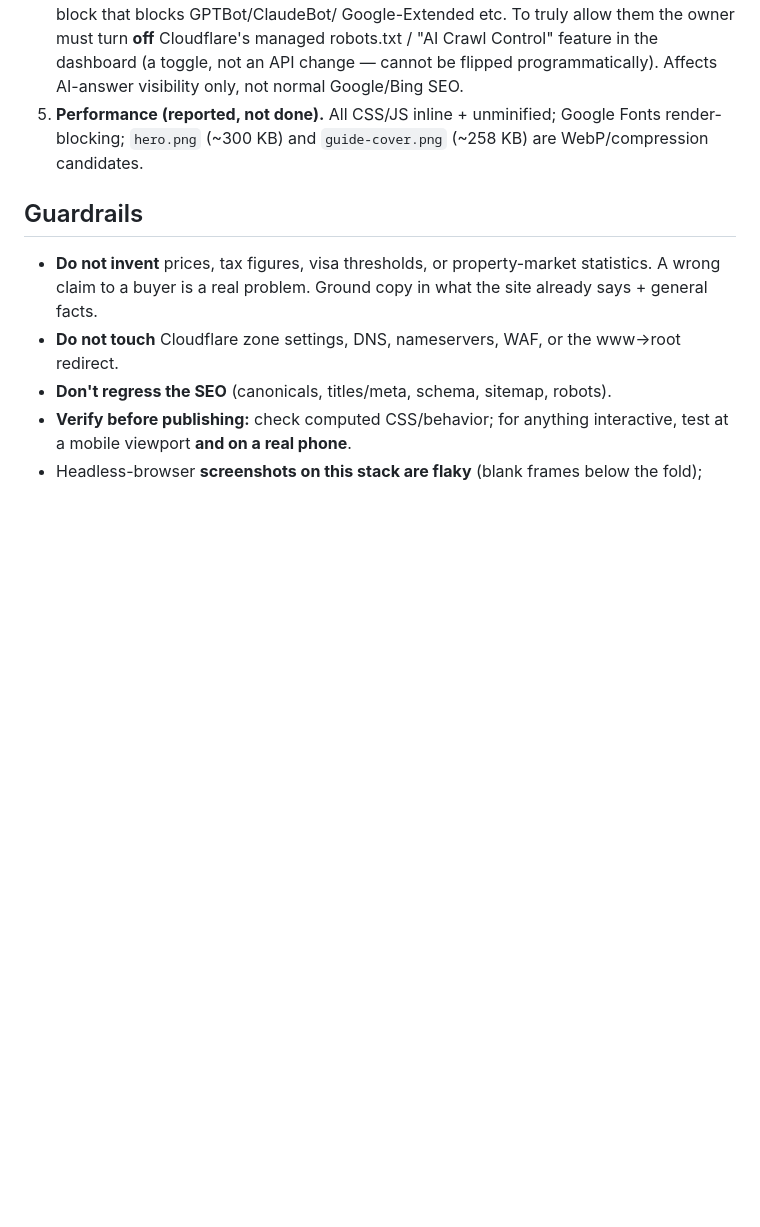
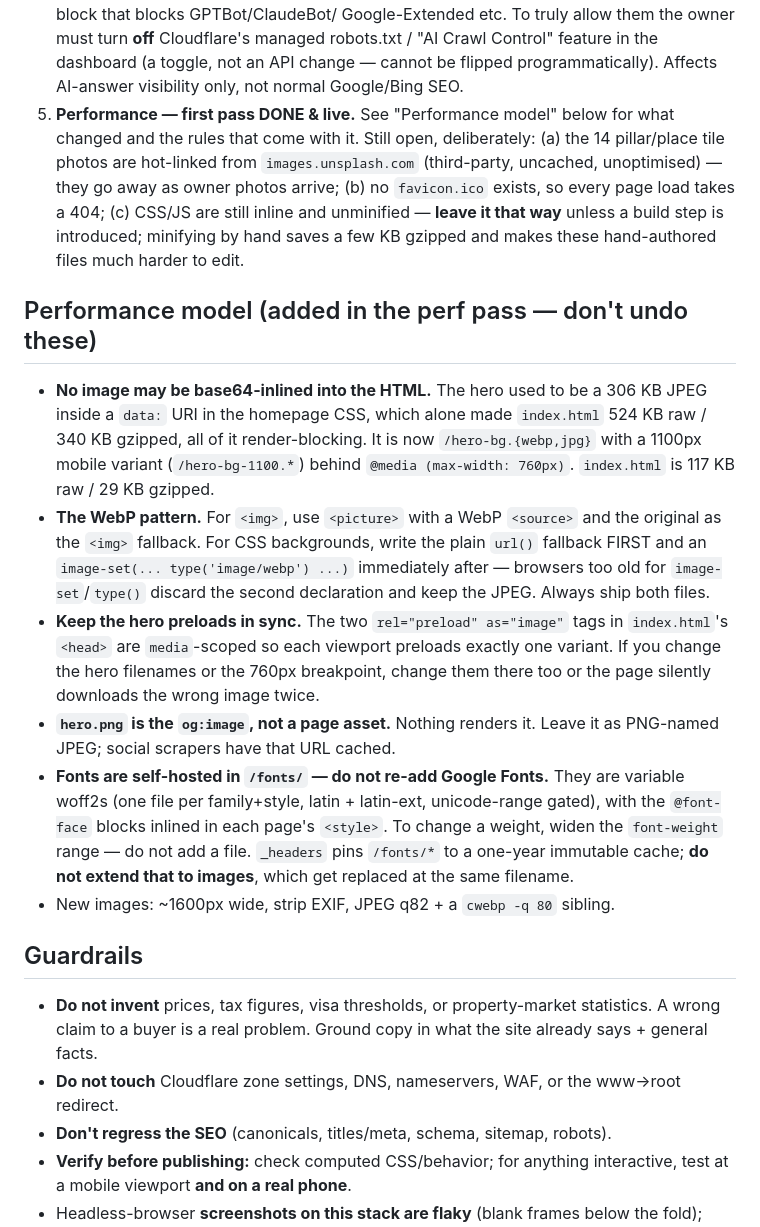
Before and after one commit to ljkoch4321/spanishafterlife-site, a Markdown page: HANDOFF.md, the part around the change. Drawn GitHub-style; blank space fills up the shorter version.

Commit message:
HANDOFF: record the performance pass and the rules it introduces
Co-Authored-By: Claude Opus 4.8 (1M context) <noreply@anthropic.com>
Claude-Session: https://claude.ai/code/session_01NxWBsanMVsjCjphobF8FWG

```diff
--- a/HANDOFF.md
+++ b/HANDOFF.md
@@ -108,9 +108,40 @@ Valencia Community. Founder: **LJ Koch**; legal entity **LJ Koch Group Inc.**
    Cloudflare's managed robots.txt / "AI Crawl Control" feature in the dashboard
    (a toggle, not an API change — cannot be flipped programmatically). Affects
    AI-answer visibility only, not normal Google/Bing SEO.
-5. **Performance (reported, not done).** All CSS/JS inline + unminified; Google
-   Fonts render-blocking; `hero.png` (~300 KB) and `guide-cover.png` (~258 KB)
-   are WebP/compression candidates.
+5. **Performance — first pass DONE & live.** See "Performance model" below for
+   what changed and the rules that come with it. Still open, deliberately:
+   (a) the 14 pillar/place tile photos are hot-linked from `images.unsplash.com`
+   (third-party, uncached, unoptimised) — they go away as owner photos arrive;
+   (b) no `favicon.ico` exists, so every page load takes a 404;
+   (c) CSS/JS are still inline and unminified — **leave it that way** unless a
+   build step is introduced; minifying by hand saves a few KB gzipped and makes
+   these hand-authored files much harder to edit.
+
+## Performance model (added in the perf pass — don't undo these)
+
+- **No image may be base64-inlined into the HTML.** The hero used to be a 306 KB
+  JPEG inside a `data:` URI in the homepage CSS, which alone made `index.html`
+  524 KB raw / 340 KB gzipped, all of it render-blocking. It is now
+  `/hero-bg.{webp,jpg}` with a 1100px mobile variant (`/hero-bg-1100.*`) behind
+  `@media (max-width: 760px)`. `index.html` is 117 KB raw / 29 KB gzipped.
+- **The WebP pattern.** For `<img>`, use `<picture>` with a WebP `<source>` and
+  the original as the `<img>` fallback. For CSS backgrounds, write the plain
+  `url()` fallback FIRST and an `image-set(... type('image/webp') ...)`
+  immediately after — browsers too old for `image-set`/`type()` discard the
+  second declaration and keep the JPEG. Always ship both files.
+- **Keep the hero preloads in sync.** The two `rel="preload" as="image"` tags in
+  `index.html`'s `<head>` are `media`-scoped so each viewport preloads exactly
+  one variant. If you change the hero filenames or the 760px breakpoint, change
+  them there too or the page silently downloads the wrong image twice.
+- **`hero.png` is the `og:image`, not a page asset.** Nothing renders it. Leave
+  it as PNG-named JPEG; social scrapers have that URL cached.
+- **Fonts are self-hosted in `/fonts/` — do not re-add Google Fonts.** They are
+  variable woff2s (one file per family+style, latin + latin-ext, unicode-range
+  gated), with the `@font-face` blocks inlined in each page's `<style>`. To
+  change a weight, widen the `font-weight` range — do not add a file. `_headers`
+  pins `/fonts/*` to a one-year immutable cache; **do not extend that to
+  images**, which get replaced at the same filename.
+- New images: ~1600px wide, strip EXIF, JPEG q82 + a `cwebp -q 80` sibling.
 
 ## Guardrails
 
```
